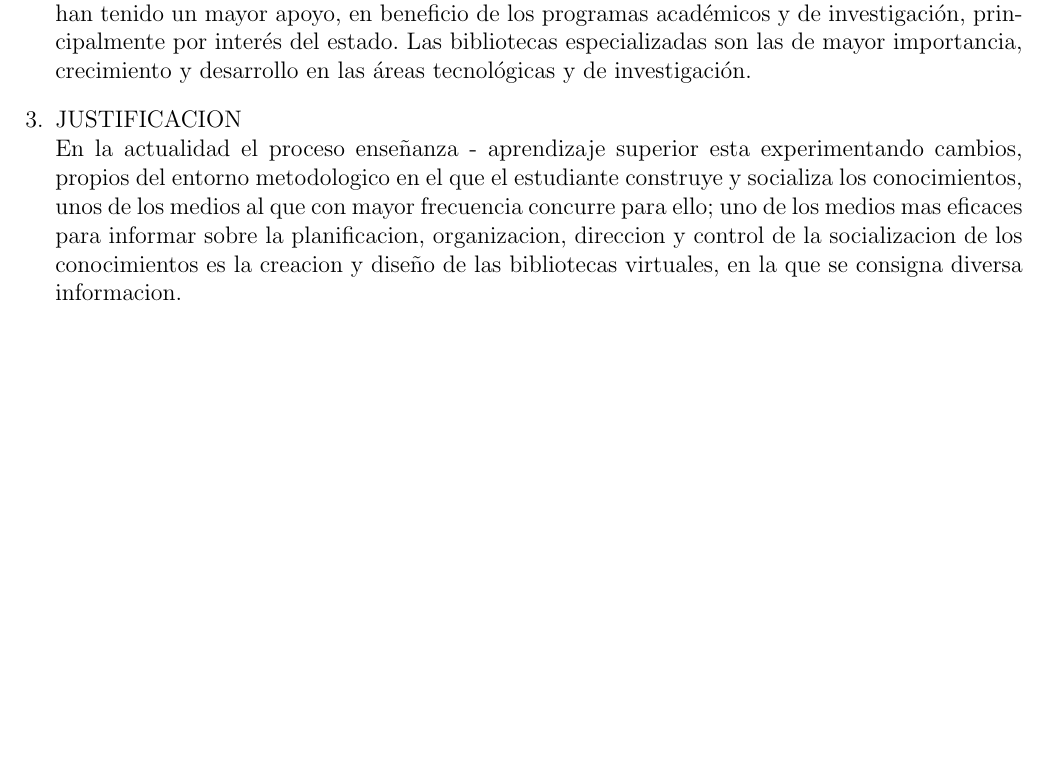
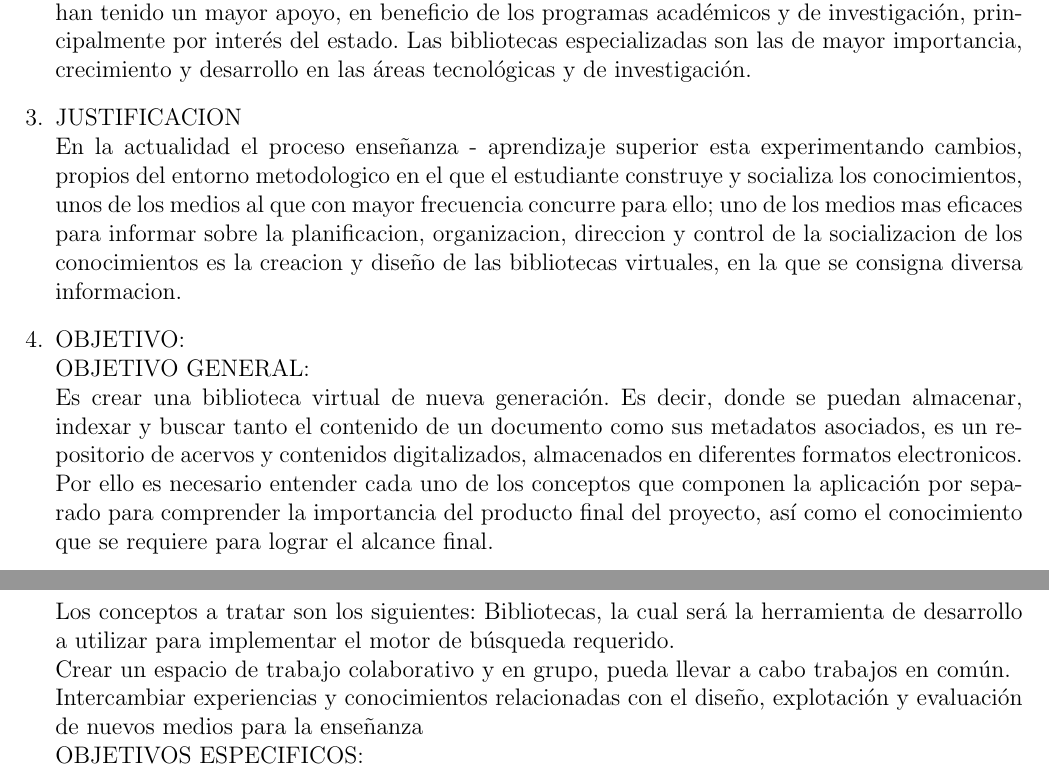
Before and after one commit to J-Alfaro/Trabajo-Final-de-Unidad-I, a LaTeX document (Trabajo-Final-de-Unidad-I.tex, which reads Secciones/pagina3.tex): part of page 5 of 14 before the commit and two parts of pages 5 and 6 of 15 after it, the two joined at a grey line, cut so that both start at the same text, the shorter picture padded with empty space. Compiled offline with pdfLaTeX.

Commit message:
Update pagina3.tex

```diff
--- a/Secciones/pagina3.tex
+++ b/Secciones/pagina3.tex
@@ -15,5 +15,15 @@ Existen diferentes tipos de bibliotecas, básicamente se reconocen las siguiente
 \item JUSTIFICACION
 	\\ En la actualidad el proceso enseñanza - aprendizaje superior esta experimentando cambios, propios del entorno metodologico en el que el estudiante construye y socializa los conocimientos, unos de los medios al que con mayor frecuencia concurre para ello; uno de los medios mas eficaces para informar sobre la planificacion, organizacion, direccion y control de la socializacion de los conocimientos es la creacion y diseño de las bibliotecas virtuales, en la que se consigna diversa informacion.
 
+\item OBJETIVO:
+\\ OBJETIVO GENERAL:
+\\ Es crear una biblioteca virtual de nueva generación.
+Es decir, donde se puedan almacenar, indexar y buscar tanto el contenido de un documento como sus metadatos asociados, es un repositorio de acervos y contenidos digitalizados, almacenados en diferentes formatos electronicos.
+\\ Por ello es necesario entender cada uno de los conceptos que componen la aplicación por separado para comprender la importancia del producto final del 	proyecto, así como el conocimiento que se requiere para lograr el alcance final.
+\\ Los conceptos a tratar son los siguientes: Bibliotecas, la cual será la herramienta de desarrollo a utilizar para implementar el motor de búsqueda requerido.
+\\ Crear un espacio de trabajo colaborativo y en grupo, pueda llevar a cabo trabajos en común.
+\\ Intercambiar experiencias y conocimientos relacionadas con el diseño, explotación y evaluación de nuevos medios para la enseñanza
+\\ OBJETIVOS ESPECIFICOS:
+\\
 
 \end{enumerate}
```
